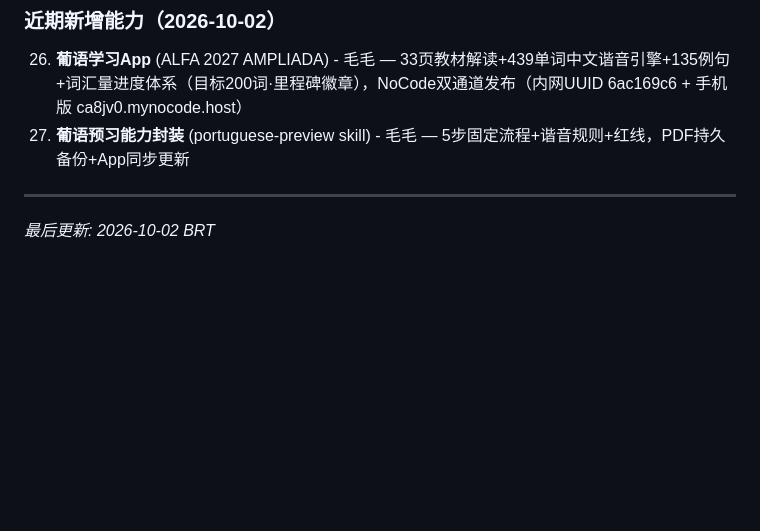
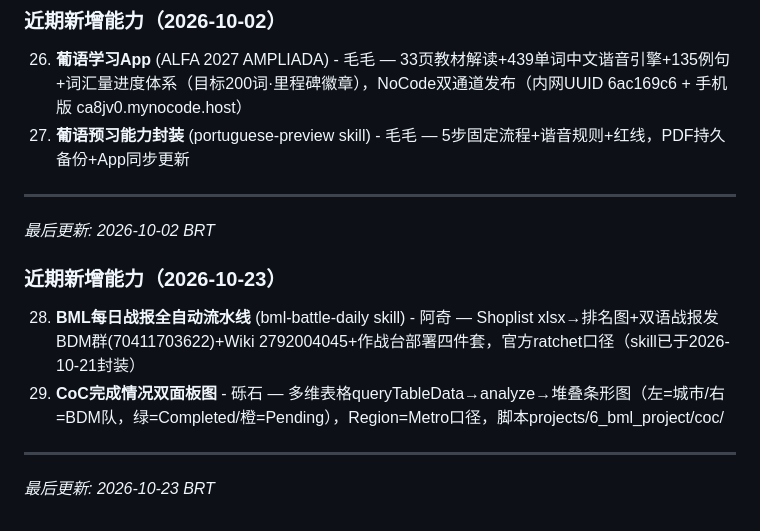
Before and after one commit to zhangwenle2026/wangwang-hq, a Markdown page: CAPABILITIES.md, the part around the change. GitHub-like rendering; blank space fills up the shorter version.

Commit message:
docs: CAPABILITIES.md add #28 BML daily pipeline, #29 CoC chart

```diff
--- a/CAPABILITIES.md
+++ b/CAPABILITIES.md
@@ -62,3 +62,9 @@
 27. **葡语预习能力封装** (portuguese-preview skill) - 毛毛 — 5步固定流程+谐音规则+红线，PDF持久备份+App同步更新
 ---
 *最后更新: 2026-10-02 BRT*
+
+### 近期新增能力（2026-10-23）
+28. **BML每日战报全自动流水线** (bml-battle-daily skill) - 阿奇 — Shoplist xlsx→排名图+双语战报发BDM群(70411703622)+Wiki 2792004045+作战台部署四件套，官方ratchet口径（skill已于2026-10-21封装）
+29. **CoC完成情况双面板图** - 砾石 — 多维表格queryTableData→analyze→堆叠条形图（左=城市/右=BDM队，绿=Completed/橙=Pending），Region=Metro口径，脚本projects/6_bml_project/coc/
+---
+*最后更新: 2026-10-23 BRT*
```
